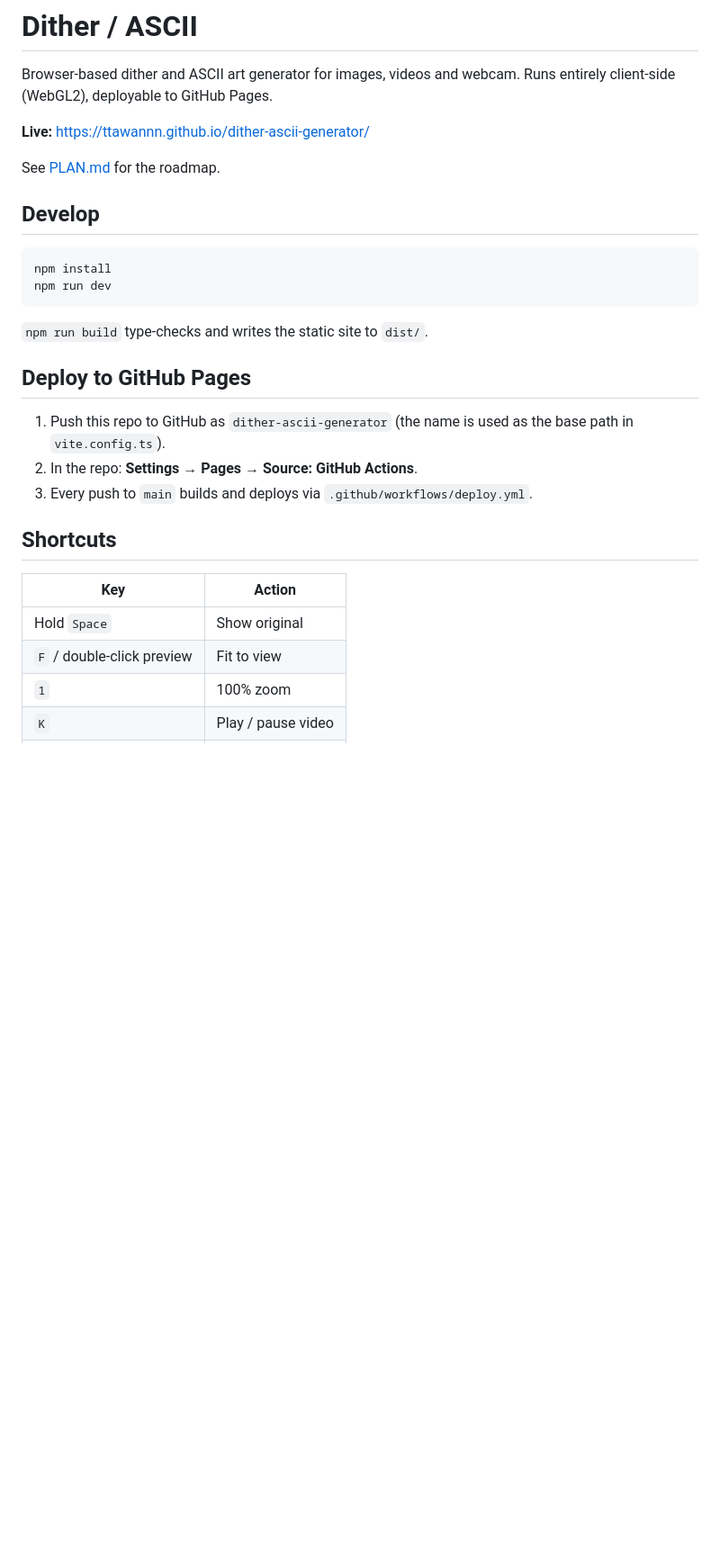
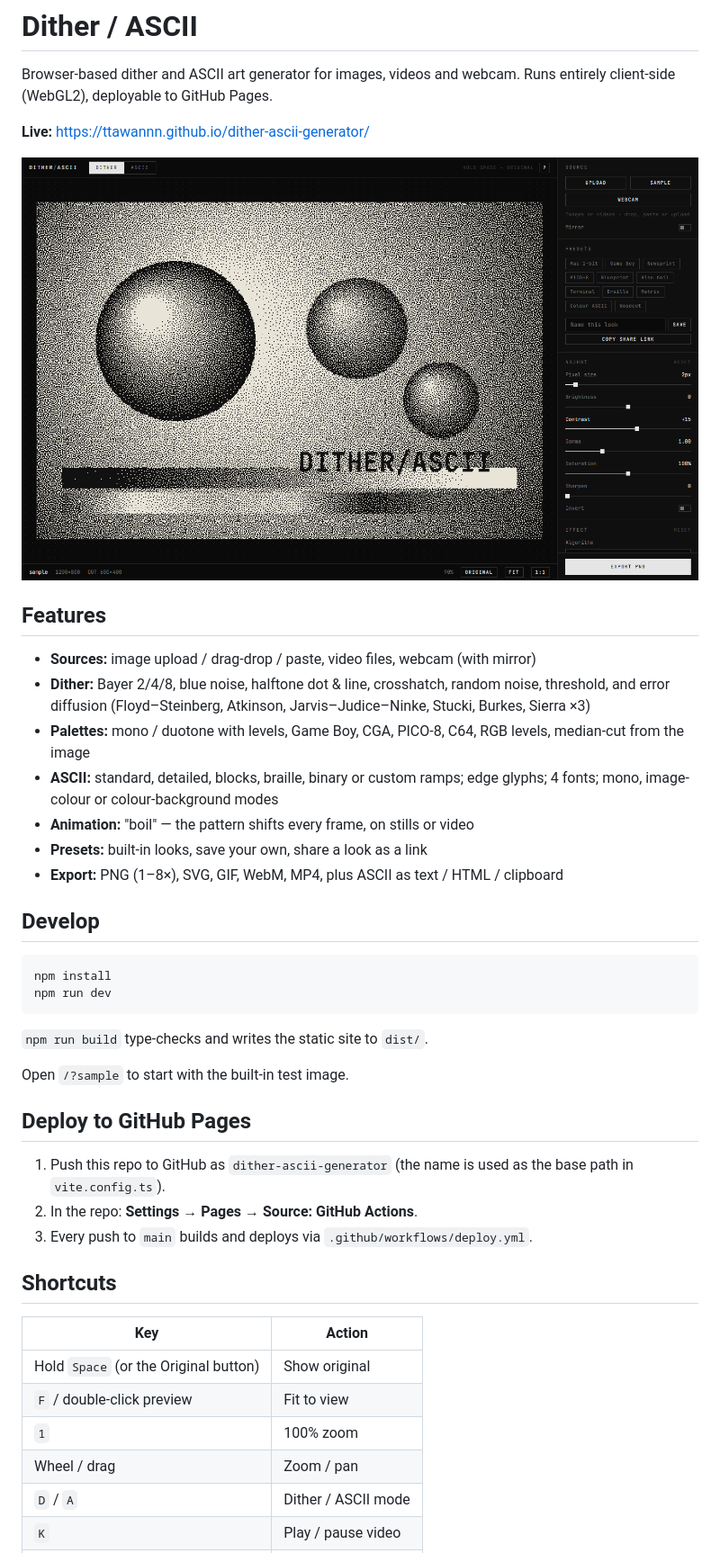
Before and after one commit to Ttawannn/dither-ascii-generator, a Markdown page: README.md, the part around one of its changes. Shown at 90% size. Drawn GitHub-style; pictures changed too: docs/screenshot.png (added); blank space fills up the shorter version.

````diff
--- a/README.md
+++ b/README.md
@@ -4,7 +4,17 @@ Browser-based dither and ASCII art generator for images, videos and webcam. Runs
 
 **Live:** https://ttawannn.github.io/dither-ascii-generator/
 
-See [PLAN.md](PLAN.md) for the roadmap.
+![Dither / ASCII screenshot](docs/screenshot.png)
+
+## Features
+
+- **Sources:** image upload / drag-drop / paste, video files, webcam (with mirror)
+- **Dither:** Bayer 2/4/8, blue noise, halftone dot & line, crosshatch, random noise, threshold, and error diffusion (Floyd–Steinberg, Atkinson, Jarvis–Judice–Ninke, Stucki, Burkes, Sierra ×3)
+- **Palettes:** mono / duotone with levels, Game Boy, CGA, PICO-8, C64, RGB levels, median-cut from the image
+- **ASCII:** standard, detailed, blocks, braille, binary or custom ramps; edge glyphs; 4 fonts; mono, image-colour or colour-background modes
+- **Animation:** "boil" — the pattern shifts every frame, on stills or video
+- **Presets:** built-in looks, save your own, share a look as a link
+- **Export:** PNG (1–8×), SVG, GIF, WebM, MP4, plus ASCII as text / HTML / clipboard
 
 ## Develop
 
@@ -14,6 +24,8 @@ npm run dev
 ```
 
 `npm run build` type-checks and writes the static site to `dist/`.
+
+Open `/?sample` to start with the built-in test image.
 
 ## Deploy to GitHub Pages
 
@@ -25,7 +37,9 @@ npm run dev
 
 | Key | Action |
 |---|---|
-| Hold `Space` | Show original |
+| Hold `Space` (or the Original button) | Show original |
 | `F` / double-click preview | Fit to view |
 | `1` | 100% zoom |
+| Wheel / drag | Zoom / pan |
+| `D` / `A` | Dither / ASCII mode |
 | `K` | Play / pause video |
````
Also changed, not shown: other parts of README.md (+8 -1 lines), PLAN.md (+9 -0 lines), 4 other files.
